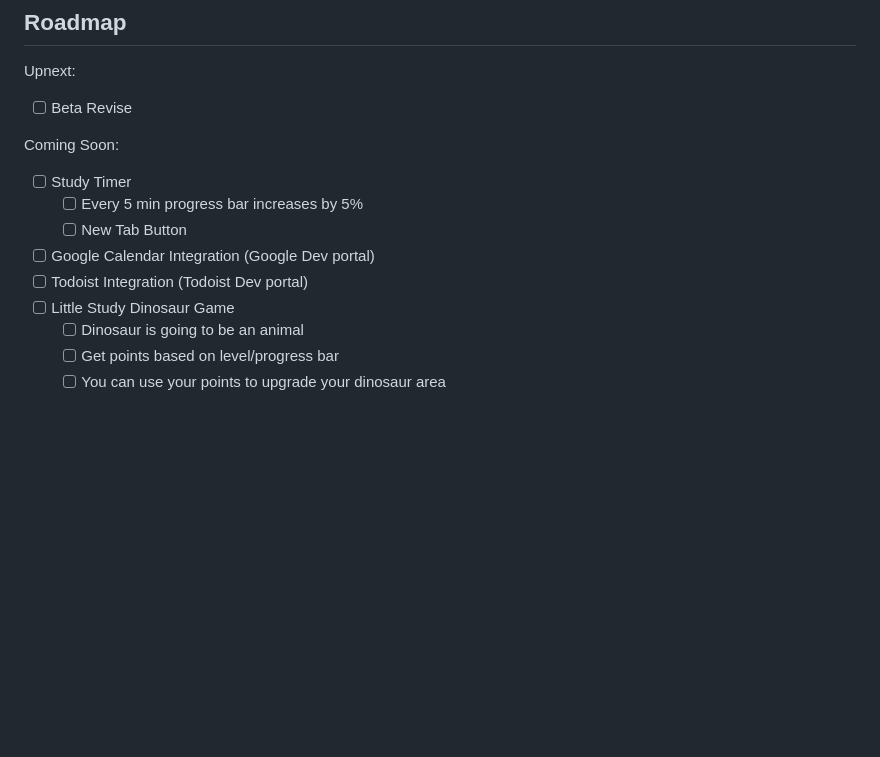
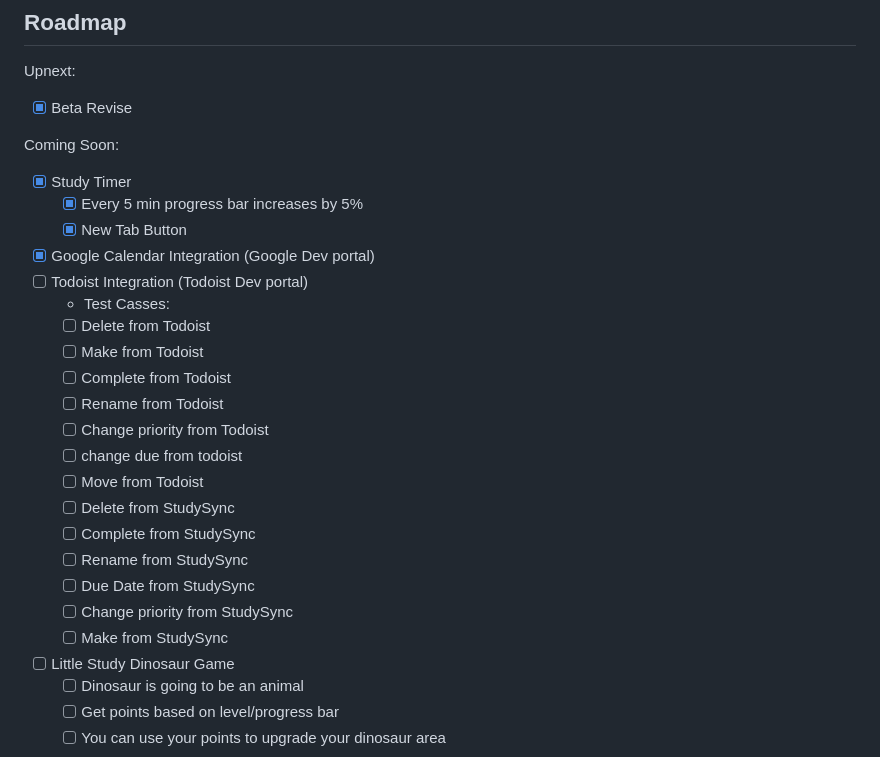
Before and after one commit to Mason-Dino/StudySync, a Markdown page: README.md, the part around the change. GitHub-like rendering; blank space fills up the shorter version.

Commit message:
added test cases I need to try

```diff
--- a/README.md
+++ b/README.md
@@ -77,14 +77,29 @@ _For questions based on the code, please make an [issue](https://github.com/Maso
 ## Roadmap
 
 Upnext:
-- [ ] Beta Revise
+- [x] Beta Revise
 
 Coming Soon:
-- [ ] Study Timer
-    - [ ] Every 5 min progress bar increases by 5%
-    - [ ] New Tab Button
-- [ ] Google Calendar Integration (Google Dev portal)
+- [x] Study Timer
+    - [x] Every 5 min progress bar increases by 5%
+    - [x] New Tab Button
+- [x] Google Calendar Integration (Google Dev portal)
 - [ ] Todoist Integration (Todoist Dev portal)
+    - Test Casses:
+    - [ ] Delete from Todoist
+    - [ ] Make from Todoist
+    - [ ] Complete from Todoist
+    - [ ] Rename from Todoist
+    - [ ] Change priority from Todoist
+    - [ ] change due from todoist
+    - [ ] Move from Todoist
+    - [ ] Delete from StudySync
+    - [ ] Complete from StudySync
+    - [ ] Rename from StudySync
+    - [ ] Due Date from StudySync
+    - [ ] Change priority from StudySync
+    - [ ] Make from StudySync
+
 - [ ] Little Study Dinosaur Game
     - [ ] Dinosaur is going to be an animal
     - [ ] Get points based on level/progress bar
```
